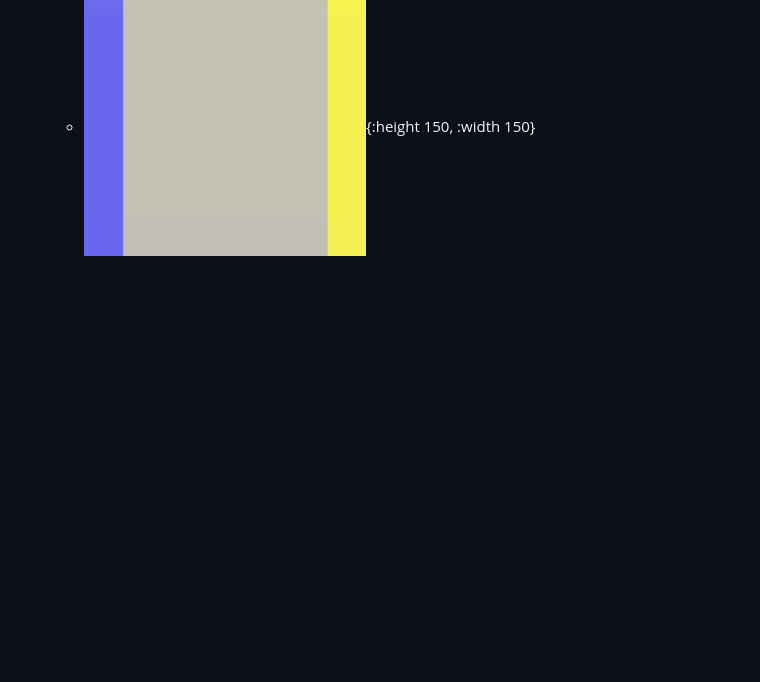
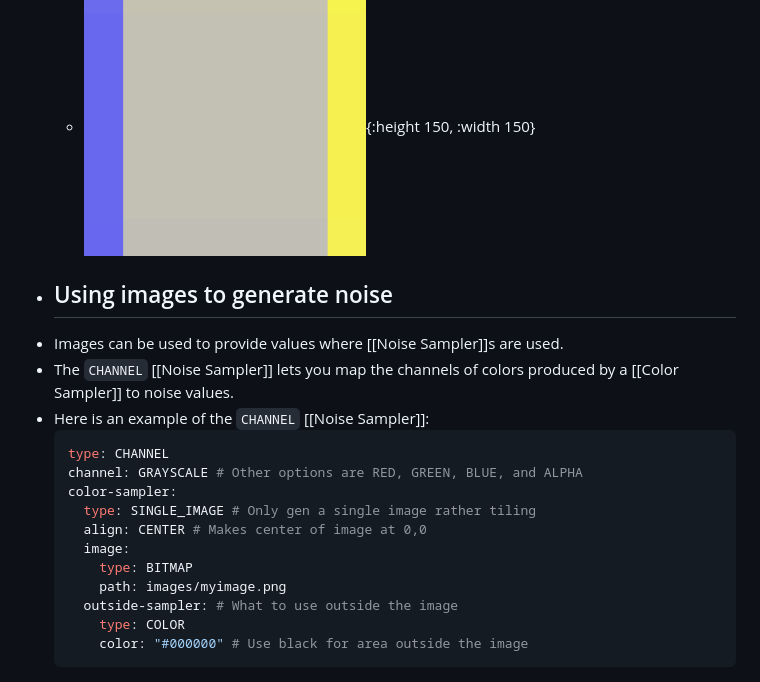
Before and after one commit to Astrashh/TerraConfigurationNotes, a Markdown page: pages/Working with images.md, the part around the change. Rendered like a GitHub page; blank space fills up the shorter version.

````diff
--- a/pages/Working with images.md
+++ b/pages/Working with images.md
@@ -121,3 +121,20 @@
 	- ![image.png](../assets/image_1691716937231_0.png){:height 150, :width 150}
 - but zooming in and looking at the actual pixel color between the two, it could end up matching something like a snowy biome which has been configured to use a grey color, and then you end up unintentionally sandwiching a snowy biome between your desert and ocean:
 	- ![image.png](../assets/image_1691716945469_0.png){:height 150, :width 150}
+- ## Using images to generate noise
+- Images can be used to provide values where [[Noise Sampler]]s are used.
+- The `CHANNEL` [[Noise Sampler]] lets you map the channels of colors produced by a [[Color Sampler]] to noise values.
+- Here is an example of the `CHANNEL` [[Noise Sampler]]:
+  ```yaml
+  type: CHANNEL
+  channel: GRAYSCALE # Other options are RED, GREEN, BLUE, and ALPHA
+  color-sampler:
+    type: SINGLE_IMAGE # Only gen a single image rather tiling
+    align: CENTER # Makes center of image at 0,0
+    image:
+      type: BITMAP
+      path: images/myimage.png
+    outside-sampler: # What to use outside the image
+      type: COLOR
+      color: "#000000" # Use black for area outside the image
+  ```
````
Also changed, not shown: pages/Shaping Terrain.md (+123 -2 lines), pages/Using Images For Terrain.md (added, +46 -0 lines).
